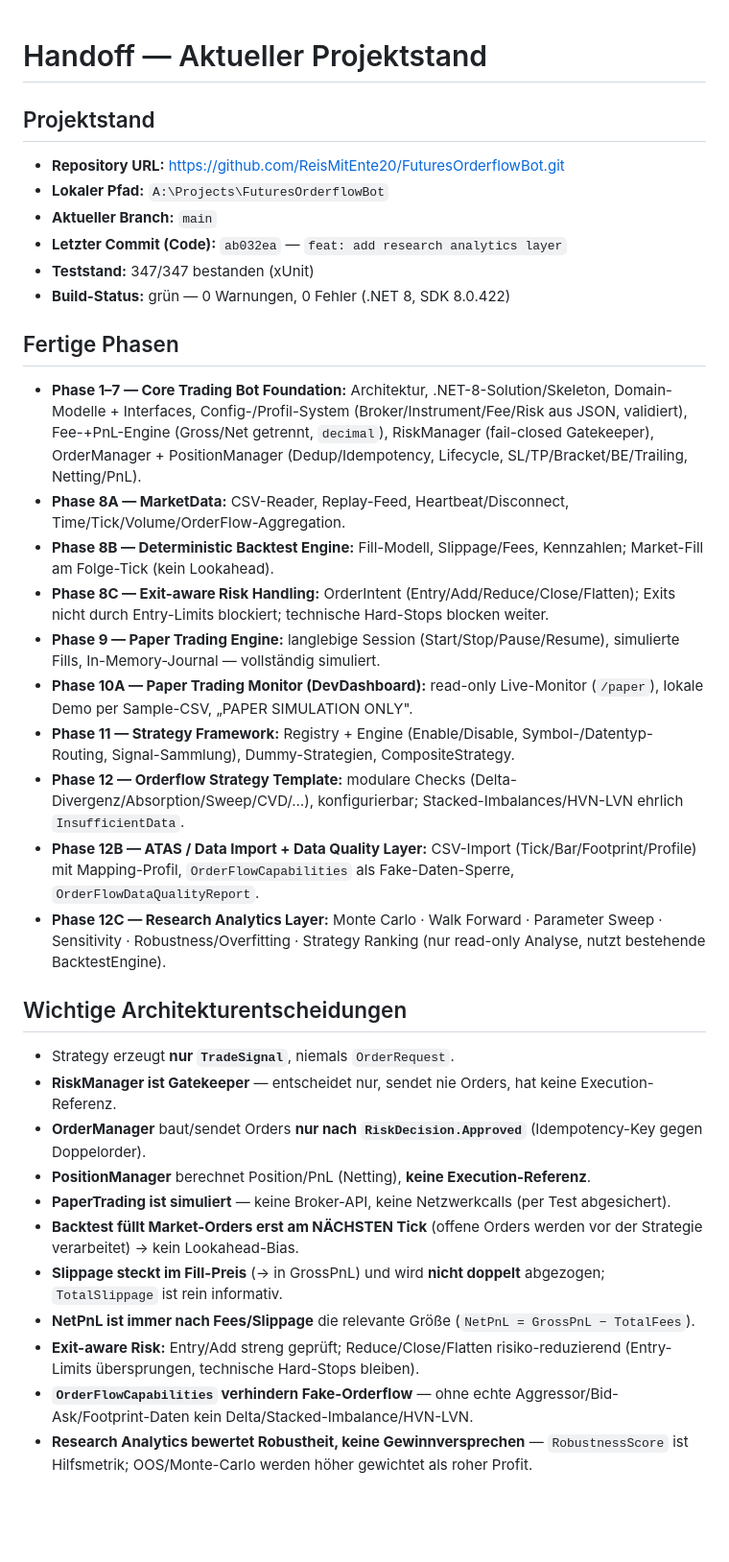
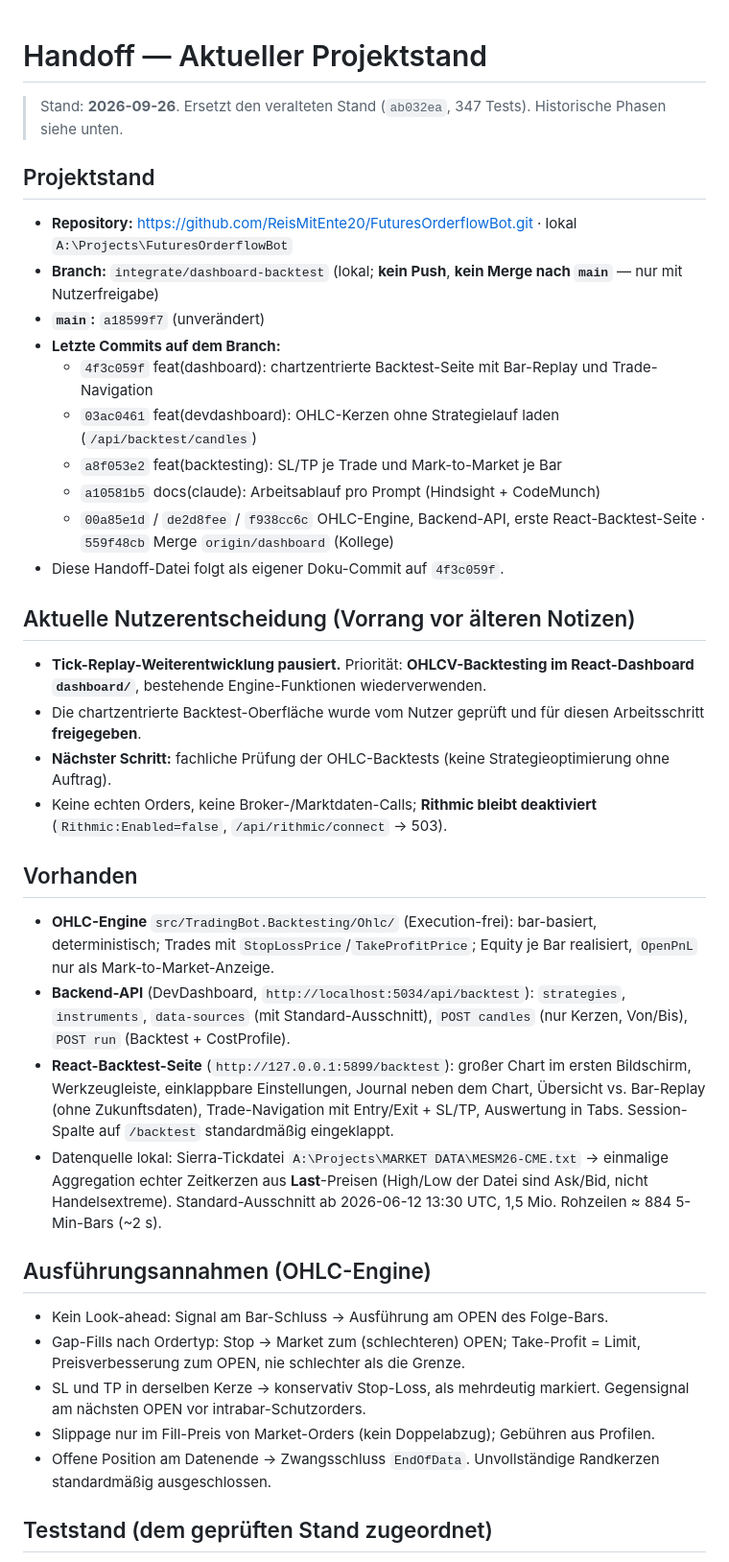
Before and after one commit to ReisMitEnte20/FuturesOrderflowBot, a Markdown page: docs/HANDOFF_CURRENT_STATE.md, the part around one of its changes. Shown at 96% size. Rendered like a GitHub page; blank space fills up the shorter version.

```diff
--- a/docs/HANDOFF_CURRENT_STATE.md
+++ b/docs/HANDOFF_CURRENT_STATE.md
@@ -1,37 +1,41 @@
 # Handoff — Aktueller Projektstand
+
+> Stand: **2026-09-26**. Ersetzt den veralteten Stand (`ab032ea`, 347 Tests). Historische Phasen siehe unten.
 
 ## Projektstand
 
-- **Repository URL:** https://github.com/ReisMitEnte20/FuturesOrderflowBot.git
-- **Lokaler Pfad:** `A:\Projects\FuturesOrderflowBot`
-- **Aktueller Branch:** `main`
-- **Letzter Commit (Code):** `ab032ea` — `feat: add research analytics layer`
-- **Teststand:** 347/347 bestanden (xUnit)
-- **Build-Status:** grün — 0 Warnungen, 0 Fehler (.NET 8, SDK 8.0.422)
+- **Repository:** https://github.com/ReisMitEnte20/FuturesOrderflowBot.git · lokal `A:\Projects\FuturesOrderflowBot`
+- **Branch:** `integrate/dashboard-backtest` (lokal; **kein Push**, **kein Merge nach `main`** — nur mit Nutzerfreigabe)
+- **`main`:** `a18599f7` (unverändert)
+- **Letzte Commits auf dem Branch:**
+  - `4f3c059f` feat(dashboard): chartzentrierte Backtest-Seite mit Bar-Replay und Trade-Navigation
+  - `03ac0461` feat(devdashboard): OHLC-Kerzen ohne Strategielauf laden (`/api/backtest/candles`)
+  - `a8f053e2` feat(backtesting): SL/TP je Trade und Mark-to-Market je Bar
+  - `a10581b5` docs(claude): Arbeitsablauf pro Prompt (Hindsight + CodeMunch)
+  - `00a85e1d` / `de2d8fee` / `f938cc6c` OHLC-Engine, Backend-API, erste React-Backtest-Seite · `559f48cb` Merge `origin/dashboard` (Kollege)
+- Diese Handoff-Datei folgt als eigener Doku-Commit auf `4f3c059f`.
 
-## Fertige Phasen
+## Aktuelle Nutzerentscheidung (Vorrang vor älteren Notizen)
 
-- **Phase 1–7 — Core Trading Bot Foundation:** Architektur, .NET-8-Solution/Skeleton, Domain-Modelle + Interfaces, Config-/Profil-System (Broker/Instrument/Fee/Risk aus JSON, validiert), Fee-+PnL-Engine (Gross/Net getrennt, `decimal`), RiskManager (fail-closed Gatekeeper), OrderManager + PositionManager (Dedup/Idempotency, Lifecycle, SL/TP/Bracket/BE/Trailing, Netting/PnL).
-- **Phase 8A — MarketData:** CSV-Reader, Replay-Feed, Heartbeat/Disconnect, Time/Tick/Volume/OrderFlow-Aggregation.
-- **Phase 8B — Deterministic Backtest Engine:** Fill-Modell, Slippage/Fees, Kennzahlen; Market-Fill am Folge-Tick (kein Lookahead).
-- **Phase 8C — Exit-aware Risk Handling:** OrderIntent (Entry/Add/Reduce/Close/Flatten); Exits nicht durch Entry-Limits blockiert; technische Hard-Stops blocken weiter.
-- **Phase 9 — Paper Trading Engine:** langlebige Session (Start/Stop/Pause/Resume), simulierte Fills, In-Memory-Journal — vollständig simuliert.
-- **Phase 10A — Paper Trading Monitor (DevDashboard):** read-only Live-Monitor (`/paper`), lokale Demo per Sample-CSV, „PAPER SIMULATION ONLY".
-- **Phase 11 — Strategy Framework:** Registry + Engine (Enable/Disable, Symbol-/Datentyp-Routing, Signal-Sammlung), Dummy-Strategien, CompositeStrategy.
-- **Phase 12 — Orderflow Strategy Template:** modulare Checks (Delta-Divergenz/Absorption/Sweep/CVD/…), konfigurierbar; Stacked-Imbalances/HVN-LVN ehrlich `InsufficientData`.
-- **Phase 12B — ATAS / Data Import + Data Quality Layer:** CSV-Import (Tick/Bar/Footprint/Profile) mit Mapping-Profil, `OrderFlowCapabilities` als Fake-Daten-Sperre, `OrderFlowDataQualityReport`.
-- **Phase 12C — Research Analytics Layer:** Monte Carlo · Walk Forward · Parameter Sweep · Sensitivity · Robustness/Overfitting · Strategy Ranking (nur read-only Analyse, nutzt bestehende BacktestEngine).
+- **Tick-Replay-Weiterentwicklung pausiert.** Priorität: **OHLCV-Backtesting im React-Dashboard `dashboard/`**, bestehende Engine-Funktionen wiederverwenden.
+- Die chartzentrierte Backtest-Oberfläche wurde vom Nutzer geprüft und für diesen Arbeitsschritt **freigegeben**.
+- **Nächster Schritt:** fachliche Prüfung der OHLC-Backtests (keine Strategieoptimierung ohne Auftrag).
+- Keine echten Orders, keine Broker-/Marktdaten-Calls; **Rithmic bleibt deaktiviert** (`Rithmic:Enabled=false`, `/api/rithmic/connect` → 503).
 
-## Wichtige Architekturentscheidungen
+## Vorhanden
 
-- Strategy erzeugt **nur `TradeSignal`**, niemals `OrderRequest`.
-- **RiskManager ist Gatekeeper** — entscheidet nur, sendet nie Orders, hat keine Execution-Referenz.
-- **OrderManager** baut/sendet Orders **nur nach `RiskDecision.Approved`** (Idempotency-Key gegen Doppelorder).
-- **PositionManager** berechnet Position/PnL (Netting), **keine Execution-Referenz**.
-- **PaperTrading ist simuliert** — keine Broker-API, keine Netzwerkcalls (per Test abgesichert).
-- **Backtest füllt Market-Orders erst am NÄCHSTEN Tick** (offene Orders werden vor der Strategie verarbeitet) → kein Lookahead-Bias.
-- **Slippage steckt im Fill-Preis** (→ in GrossPnL) und wird **nicht doppelt** abgezogen; `TotalSlippage` ist rein informativ.
-- **NetPnL ist immer nach Fees/Slippage** die relevante Größe (`NetPnL = GrossPnL − TotalFees`).
-- **Exit-aware Risk:** Entry/Add streng geprüft; Reduce/Close/Flatten risiko-reduzierend (Entry-Limits übersprungen, technische Hard-Stops bleiben).
-- **`OrderFlowCapabilities` verhindern Fake-Orderflow** — ohne echte Aggressor/Bid-Ask/Footprint-Daten kein Delta/Stacked-Imbalance/HVN-LVN.
-- **Research Analytics bewertet Robustheit, keine Gewinnversprechen** — `RobustnessScore` ist Hilfsmetrik; OOS/Monte-Carlo werden höher gewichtet als roher Profit.
+- **OHLC-Engine** `src/TradingBot.Backtesting/Ohlc/` (Execution-frei): bar-basiert, deterministisch; Trades mit `StopLossPrice`/`TakeProfitPrice`; Equity je Bar realisiert, `OpenPnL` nur als Mark-to-Market-Anzeige.
+- **Backend-API** (DevDashboard, `http://localhost:5034/api/backtest`): `strategies`, `instruments`, `data-sources` (mit Standard-Ausschnitt), `POST candles` (nur Kerzen, Von/Bis), `POST run` (Backtest + CostProfile).
+- **React-Backtest-Seite** (`http://127.0.0.1:5899/backtest`): großer Chart im ersten Bildschirm, Werkzeugleiste, einklappbare Einstellungen, Journal neben dem Chart, Übersicht vs. Bar-Replay (ohne Zukunftsdaten), Trade-Navigation mit Entry/Exit + SL/TP, Auswertung in Tabs. Session-Spalte auf `/backtest` standardmäßig eingeklappt.
+- Datenquelle lokal: Sierra-Tickdatei `A:\Projects\MARKET DATA\MESM26-CME.txt` → einmalige Aggregation echter Zeitkerzen aus **Last**-Preisen (High/Low der Datei sind Ask/Bid, nicht Handelsextreme). Standard-Ausschnitt ab 2026-06-12 13:30 UTC, 1,5 Mio. Rohzeilen ≈ 884 5-Min-Bars (~2 s).
+
+## Ausführungsannahmen (OHLC-Engine)
+
+- Kein Look-ahead: Signal am Bar-Schluss → Ausführung am OPEN des Folge-Bars.
+- Gap-Fills nach Ordertyp: Stop → Market zum (schlechteren) OPEN; Take-Profit = Limit, Preisverbesserung zum OPEN, nie schlechter als die Grenze.
+- SL und TP in derselben Kerze → konservativ Stop-Loss, als mehrdeutig markiert. Gegensignal am nächsten OPEN vor intrabar-Schutzorders.
+- Slippage nur im Fill-Preis von Market-Orders (kein Doppelabzug); Gebühren aus Profilen.
+- Offene Position am Datenende → Zwangsschluss `EndOfData`. Unvollständige Randkerzen standardmäßig ausgeschlossen.
+
+## Teststand (dem geprüften Stand zugeordnet)
+
```
Also changed, not shown: other parts of docs/HANDOFF_CURRENT_STATE.md (+33 -30 lines).
